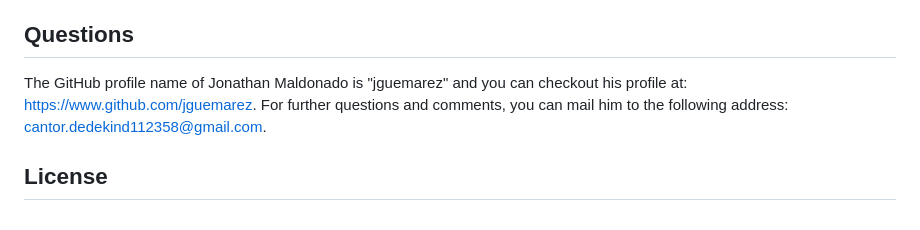
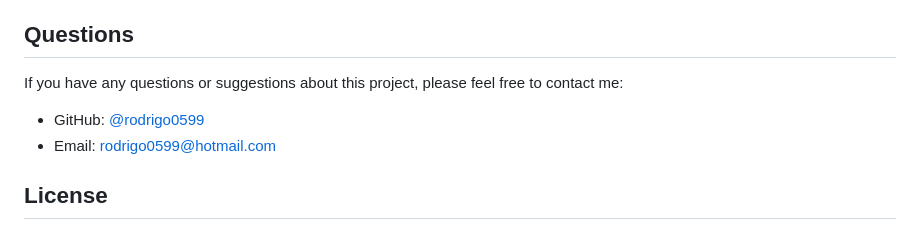
Before and after one commit to rodrigo0599/Trailblazer, a Markdown page: README.md, the part around the change. GitHub-like rendering.

```diff
--- a/README.md
+++ b/README.md
@@ -205,8 +205,9 @@ In the future, we think a major re-assessment of the code will be necessary in o
 
 ## Questions
 
-The GitHub profile name of Jonathan Maldonado is "jguemarez" and you can checkout his profile at: <https://www.github.com/jguemarez>.
-For further questions and comments, you can mail him to the following address: <cantor.dedekind112358@gmail.com>.
+If you have any questions or suggestions about this project, please feel free to contact me:
+- GitHub: [@rodrigo0599](https://github.com/rodrigo0599)
+- Email: rodrigo0599@hotmail.com
 
 ## License
 
```
